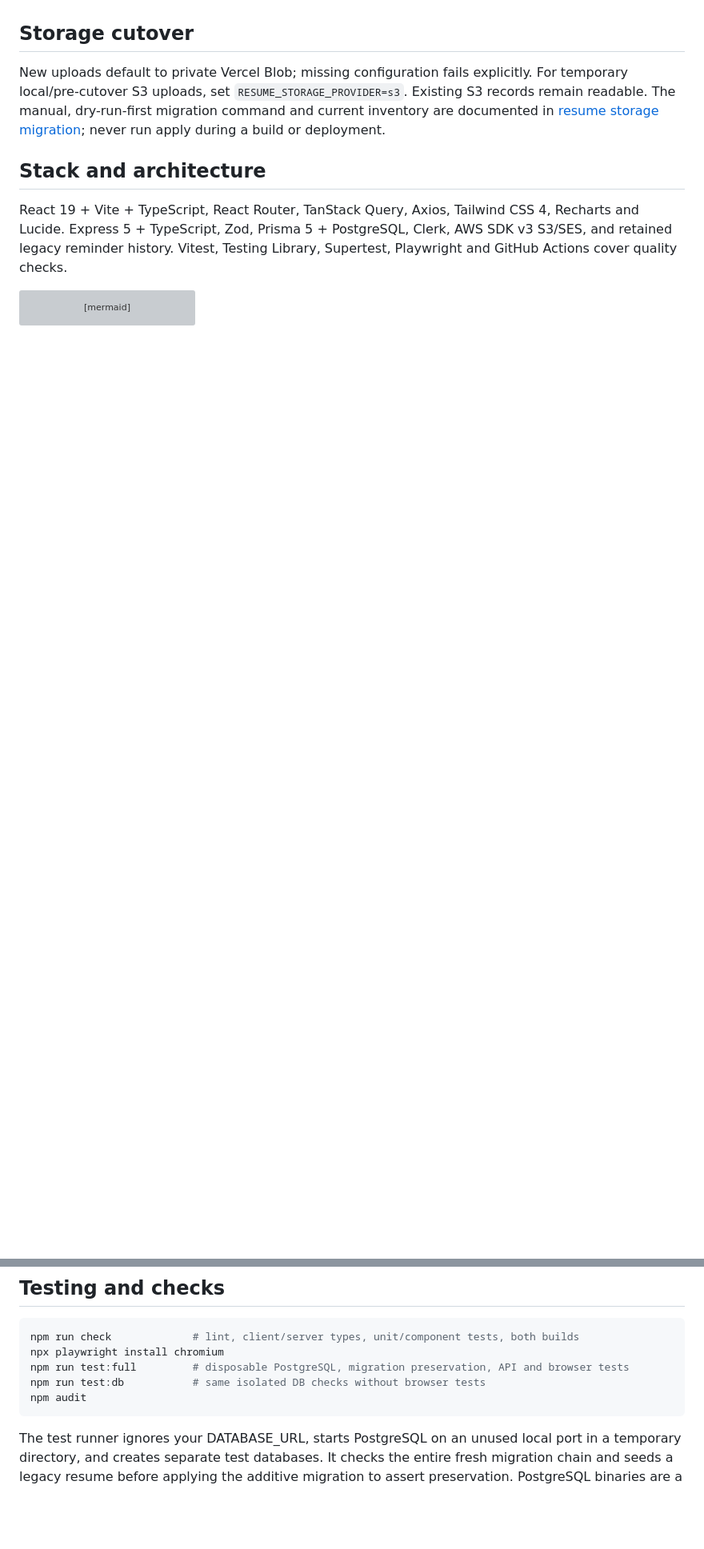
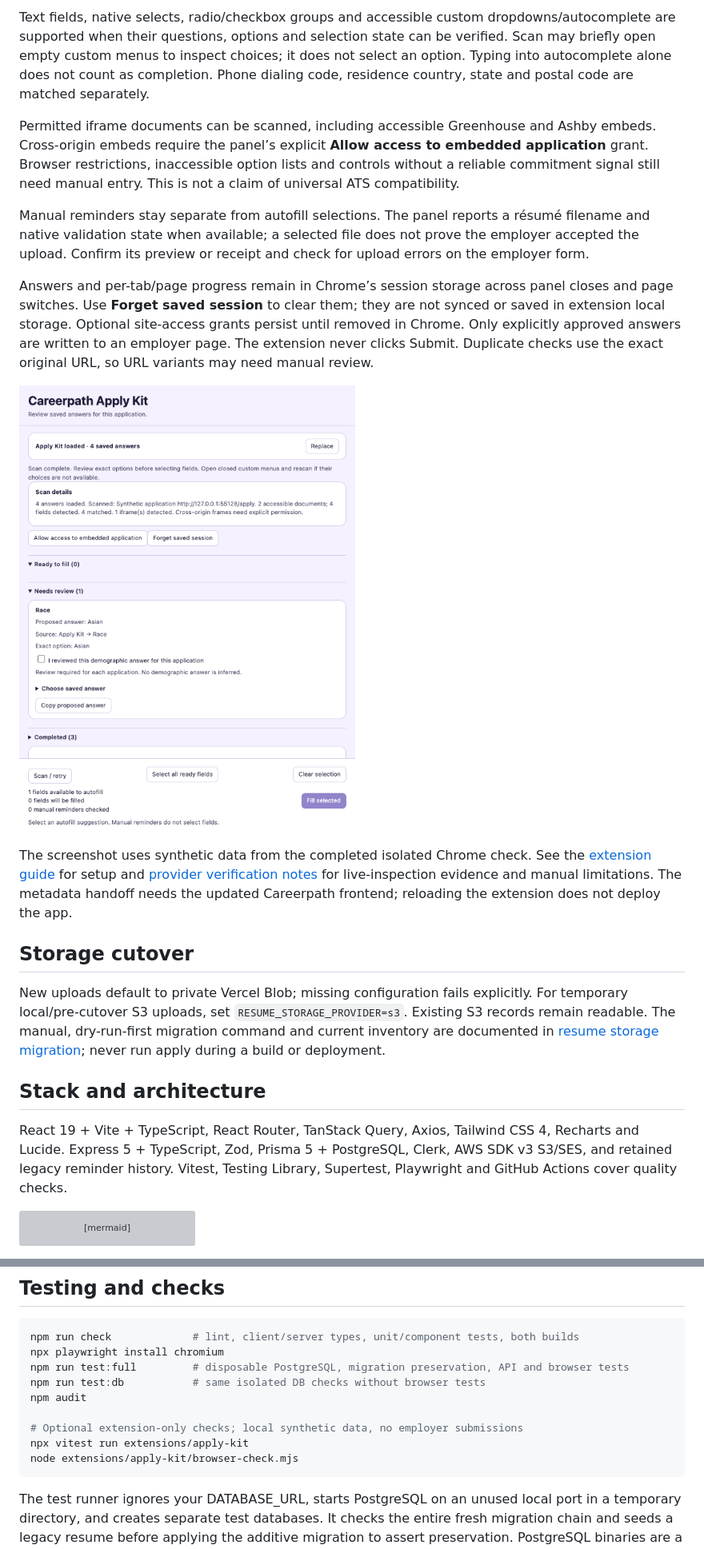
Before and after one commit to Rose-Wei10/InterviewTracker_Careerpath, a Markdown page: README.md, 2 parts joined by grey strips. Shown at 80% size. Drawn GitHub-style; pictures changed too: docs/screenshots/apply-kit-side-panel.png (added); blank space fills up the shorter version; grey boxes are pictures that could not be loaded.

````diff
--- a/README.md
+++ b/README.md
@@ -27,3 +44,14 @@ The current workspace shown with synthetic browser-test data.
+Text fields, native selects, radio/checkbox groups and accessible custom dropdowns/autocomplete are supported when their questions, options and selection state can be verified. Scan may briefly open empty custom menus to inspect choices; it does not select an option. Typing into autocomplete alone does not count as completion. Phone dialing code, residence country, state and postal code are matched separately.
+
+Permitted iframe documents can be scanned, including accessible Greenhouse and Ashby embeds. Cross-origin embeds require the panel’s explicit **Allow access to embedded application** grant. Browser restrictions, inaccessible option lists and controls without a reliable commitment signal still need manual entry. This is not a claim of universal ATS compatibility.
+
+Manual reminders stay separate from autofill selections. The panel reports a résumé filename and native validation state when available; a selected file does not prove the employer accepted the upload. Confirm its preview or receipt and check for upload errors on the employer form.
+
+Answers and per-tab/page progress remain in Chrome’s session storage across panel closes and page switches. Use **Forget saved session** to clear them; they are not synced or saved in extension local storage. Optional site-access grants persist until removed in Chrome. Only explicitly approved answers are written to an employer page. The extension never clicks Submit. Duplicate checks use the exact original URL, so URL variants may need manual review.
+
+![Careerpath Apply Kit side panel after filling synthetic fields, showing demographic review, Completed results and fixed scan/fill controls](docs/screenshots/apply-kit-side-panel.png)
+
+The screenshot uses synthetic data from the completed isolated Chrome check. See the [extension guide](extensions/apply-kit/README.md) for setup and [provider verification notes](extensions/apply-kit/VERIFICATION.md) for live-inspection evidence and manual limitations. The metadata handoff needs the updated Careerpath frontend; reloading the extension does not deploy the app.
 
 ## Storage cutover
 
@@ -157,6 +188,10 @@ npx playwright install chromium
 npm run test:full         # disposable PostgreSQL, migration preservation, API and browser tests
 npm run test:db           # same isolated DB checks without browser tests
 npm audit
+
+# Optional extension-only checks; local synthetic data, no employer submissions
+npx vitest run extensions/apply-kit
+node extensions/apply-kit/browser-check.mjs
 ```
 
 The test runner ignores your DATABASE_URL, starts PostgreSQL on an unused local port in a temporary directory, and creates separate test databases. It checks the entire fresh migration chain and seeds a legacy resume before applying the additive migration to assert preservation. PostgreSQL binaries are a development-only dependency. In constrained environments, allow local child processes and loopback ports; no Docker daemon is required.
````
Also changed, not shown: other parts of README.md (+21 -1 lines), extensions/apply-kit/VERIFICATION.md (+3 -1 lines).
